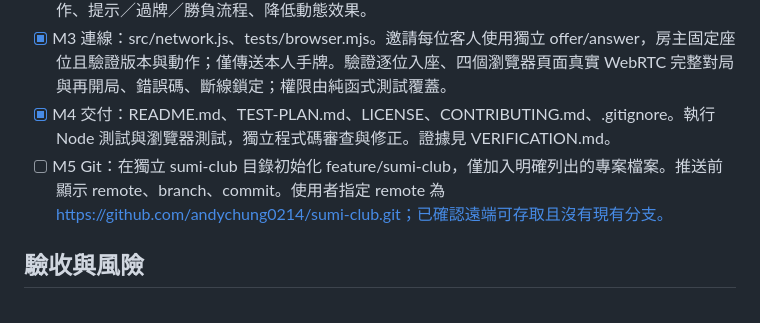
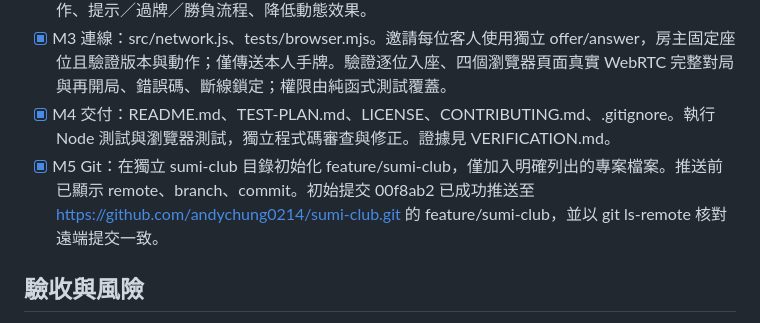
Before and after one commit to andychung0214/sumi-club, a Markdown page: docs/PLAN.md, the part around the change. GitHub-like rendering.

Commit message:
docs: 記錄驗證結果與初始推送完成

```diff
--- a/docs/PLAN.md
+++ b/docs/PLAN.md
@@ -23,7 +23,7 @@
 - [x] M2 牌桌：index.html、styles.css、src/main.js、src/table.js、src/stats.js。規則控制 UI，three.js 繪製有厚度紙牌及洗牌／發牌／出牌動畫；DOM 按鈕控制手牌。驗證桌機與手機截圖、鍵盤操作、提示／過牌／勝負流程、降低動態效果。
 - [x] M3 連線：src/network.js、tests/browser.mjs。邀請每位客人使用獨立 offer/answer，房主固定座位且驗證版本與動作；僅傳送本人手牌。驗證逐位入座、四個瀏覽器頁面真實 WebRTC 完整對局與再開局、錯誤碼、斷線鎖定；權限由純函式測試覆蓋。
 - [x] M4 交付：README.md、TEST-PLAN.md、LICENSE、CONTRIBUTING.md、.gitignore。執行 Node 測試與瀏覽器測試，獨立程式碼審查與修正。證據見 VERIFICATION.md。
-- [ ] M5 Git：在獨立 sumi-club 目錄初始化 feature/sumi-club，僅加入明確列出的專案檔案。推送前顯示 remote、branch、commit。使用者指定 remote 為 https://github.com/andychung0214/sumi-club.git；已確認遠端可存取且沒有現有分支。
+- [x] M5 Git：在獨立 sumi-club 目錄初始化 feature/sumi-club，僅加入明確列出的專案檔案。推送前已顯示 remote、branch、commit。初始提交 00f8ab2 已成功推送至 https://github.com/andychung0214/sumi-club.git 的 feature/sumi-club，並以 git ls-remote 核對遠端提交一致。
 
 ## 驗收與風險
 
```
Also changed, not shown: docs/VERIFICATION.md (+2 -0 lines).
